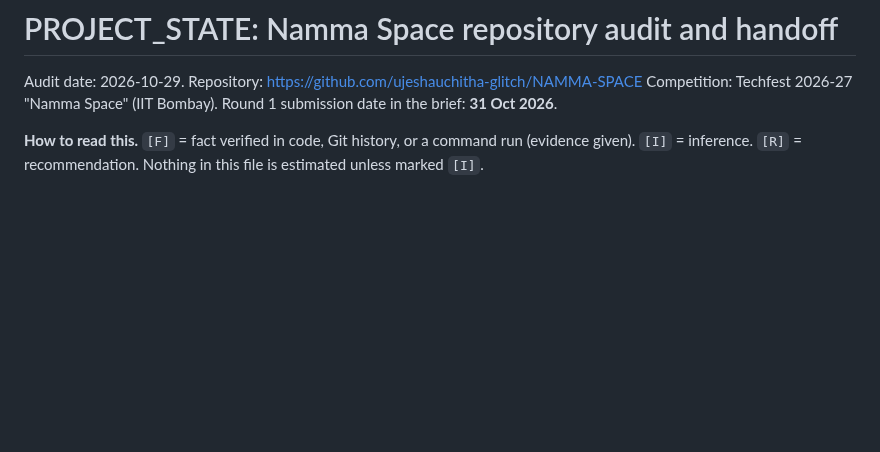
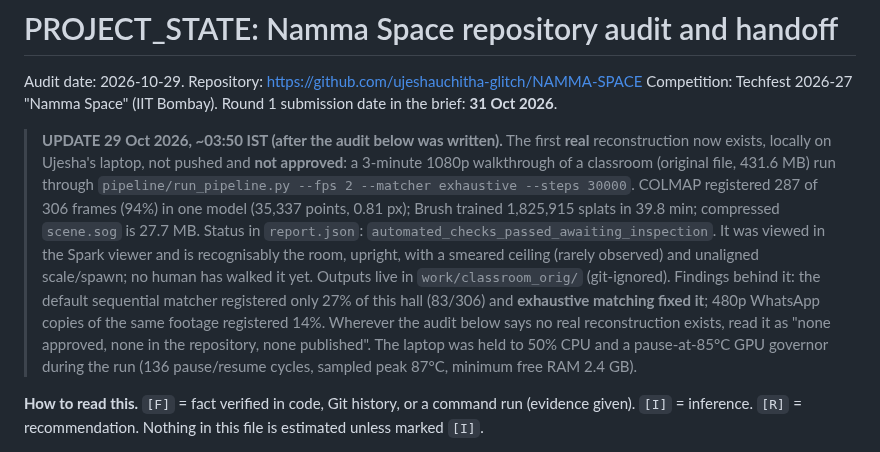
Before and after one commit to ujeshauchitha-glitch/NAMMA-SPACE, a Markdown page: PROJECT_STATE.md, the part around the change. Rendered like a GitHub page; blank space fills up the shorter version.

Commit message:
Add Round 1 abstract PDF, sample clip, status doc; record real classroom reconstruction

```diff
--- a/PROJECT_STATE.md
+++ b/PROJECT_STATE.md
@@ -2,6 +2,8 @@
 
 Audit date: 2026-10-29. Repository: https://github.com/ujeshauchitha-glitch/NAMMA-SPACE
 Competition: Techfest 2026-27 "Namma Space" (IIT Bombay). Round 1 submission date in the brief: **31 Oct 2026**.
+
+> **UPDATE 29 Oct 2026, ~03:50 IST (after the audit below was written).** The first **real** reconstruction now exists, locally on Ujesha's laptop, not pushed and **not approved**: a 3-minute 1080p walkthrough of a classroom (original file, 431.6 MB) run through `pipeline/run_pipeline.py --fps 2 --matcher exhaustive --steps 30000`. COLMAP registered 287 of 306 frames (94%) in one model (35,337 points, 0.81 px); Brush trained 1,825,915 splats in 39.8 min; compressed `scene.sog` is 27.7 MB. Status in `report.json`: `automated_checks_passed_awaiting_inspection`. It was viewed in the Spark viewer and is recognisably the room, upright, with a smeared ceiling (rarely observed) and unaligned scale/spawn; no human has walked it yet. Outputs live in `work/classroom_orig/` (git-ignored). Findings behind it: the default sequential matcher registered only 27% of this hall (83/306) and **exhaustive matching fixed it**; 480p WhatsApp copies of the same footage registered 14%. Wherever the audit below says no real reconstruction exists, read it as "none approved, none in the repository, none published". The laptop was held to 50% CPU and a pause-at-85°C GPU governor during the run (136 pause/resume cycles, sampled peak 87°C, minimum free RAM 2.4 GB).
 
 **How to read this.** `[F]` = fact verified in code, Git history, or a command run (evidence given). `[I]` = inference. `[R]` = recommendation. Nothing in this file is estimated unless marked `[I]`.
 
```
Also changed, not shown: docs/round1/ABSTRACT.md (added, +63 -0 lines), docs/round1/STATUS_29OCT.md (added, +11 -0 lines), docs/round1/images/screenshot_1_windows.jpg (added), docs/round1/images/screenshot_2_desks.jpg (added), 3 other files.
